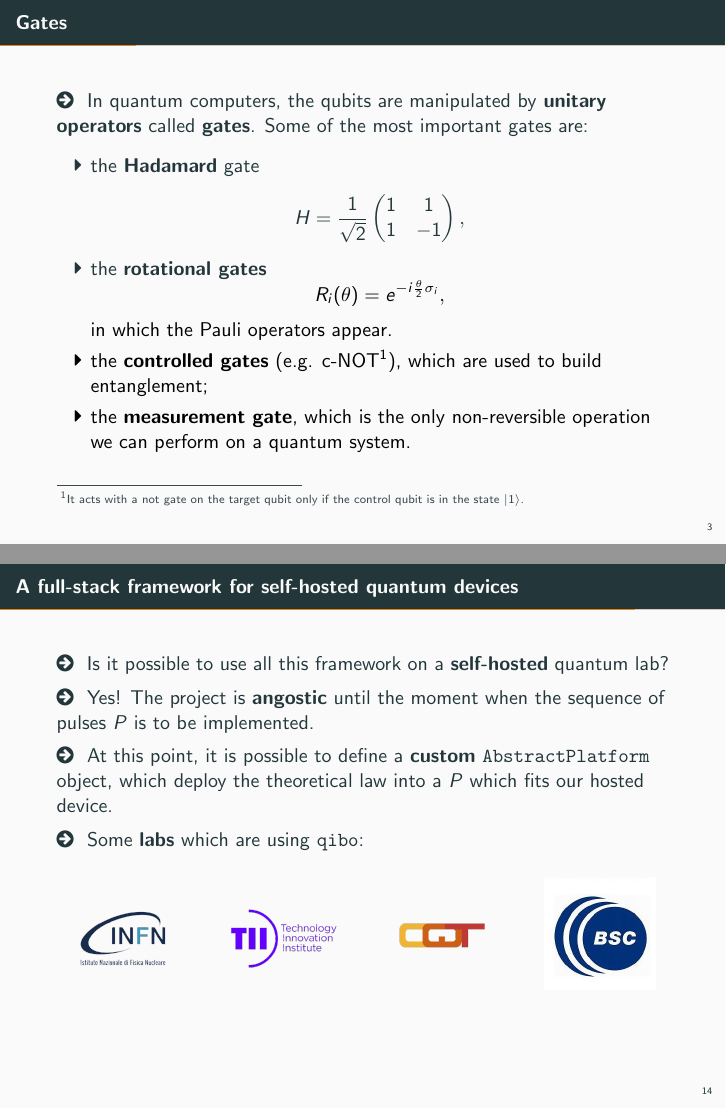
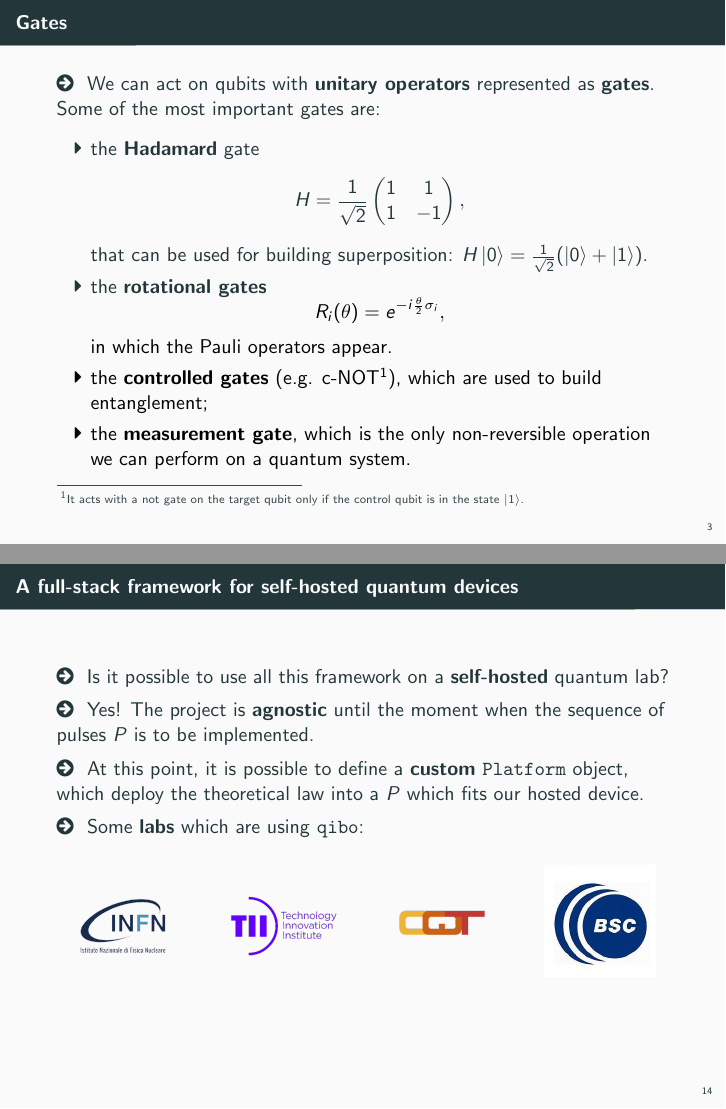
Before and after one commit to MatteoRobbiati/LaTeX-files, LaTeX slides (QTI-hands-on-qibo/main.tex): pages 5 and 26 of 28 before the commit and pages 8 and 29 of 31 after it, joined at a grey line. Compiled offline with pdfLaTeX.

Commit message:
fix some errors

```diff
--- a/QTI-hands-on-qibo/main.tex
+++ b/QTI-hands-on-qibo/main.tex
@@ -154,7 +154,7 @@ $
 
 \begin{frame}{Gates}
 \large
-    \faArrowCircleRight\,\, In quantum computers, the qubits are manipulated by \textbf{unitary operators} called \textbf{gates}.
+    \faArrowCircleRight\,\, We can act on qubits with \textbf{unitary operators} represented as \textbf{gates}.
     Some of the most important gates are:
     \begin{itemize}
         \item[\faCaretRight] the \textbf{Hadamard} gate
@@ -164,18 +164,21 @@ $
         1 & -1
         \end{pmatrix},
     \end{equation*}
+    that can be used for building superposition: $H \ket{0} = \frac{1}{\sqrt{2}} (\ket{0} + \ket{1})$.
+    \pause
 
     \item[\faCaretRight] the \textbf{rotational gates} \color{black}
     \begin{equation*}
         R_i(\theta) = e^{-i \frac{\theta}{2} \sigma_i},
     \end{equation*} in which the Pauli operators appear.
+    \pause
 
     \item[\faCaretRight] the \textbf{controlled gates} (e.g. c-NOT\footnote{It acts with a not gate on the target qubit only if the control qubit is in the state $\ket{1}$.}), which are used to build entanglement;
+    \pause
 
     \item[\faCaretRight] the \textbf{measurement gate}, which is the only non-reversible operation we can perform on a quantum system.
 
  \end{itemize}
-
 
 \end{frame}
 
@@ -502,11 +505,11 @@ Let's suppose we use a \textbf{superconducting} circuit as qubit. \\ How can we
 
 \pause
 
-\faArrowCircleRight\,\, Yes! The project is \textbf{angostic} until the moment when the sequence of pulses $P$ is to be implemented.
+\faArrowCircleRight\,\, Yes! The project is \textbf{agnostic} until the moment when the sequence of pulses $P$ is to be implemented.
 
 \pause
 
-\faArrowCircleRight\,\, At this point, it is possible to define a \textbf{custom} \texttt{AbstractPlatform} object, which deploy the theoretical law into a $P$ which fits our hosted device.
+\faArrowCircleRight\,\, At this point, it is possible to define a \textbf{custom} \texttt{Platform} object, which deploy the theoretical law into a $P$ which fits our hosted device.
 
 \pause
 
```
